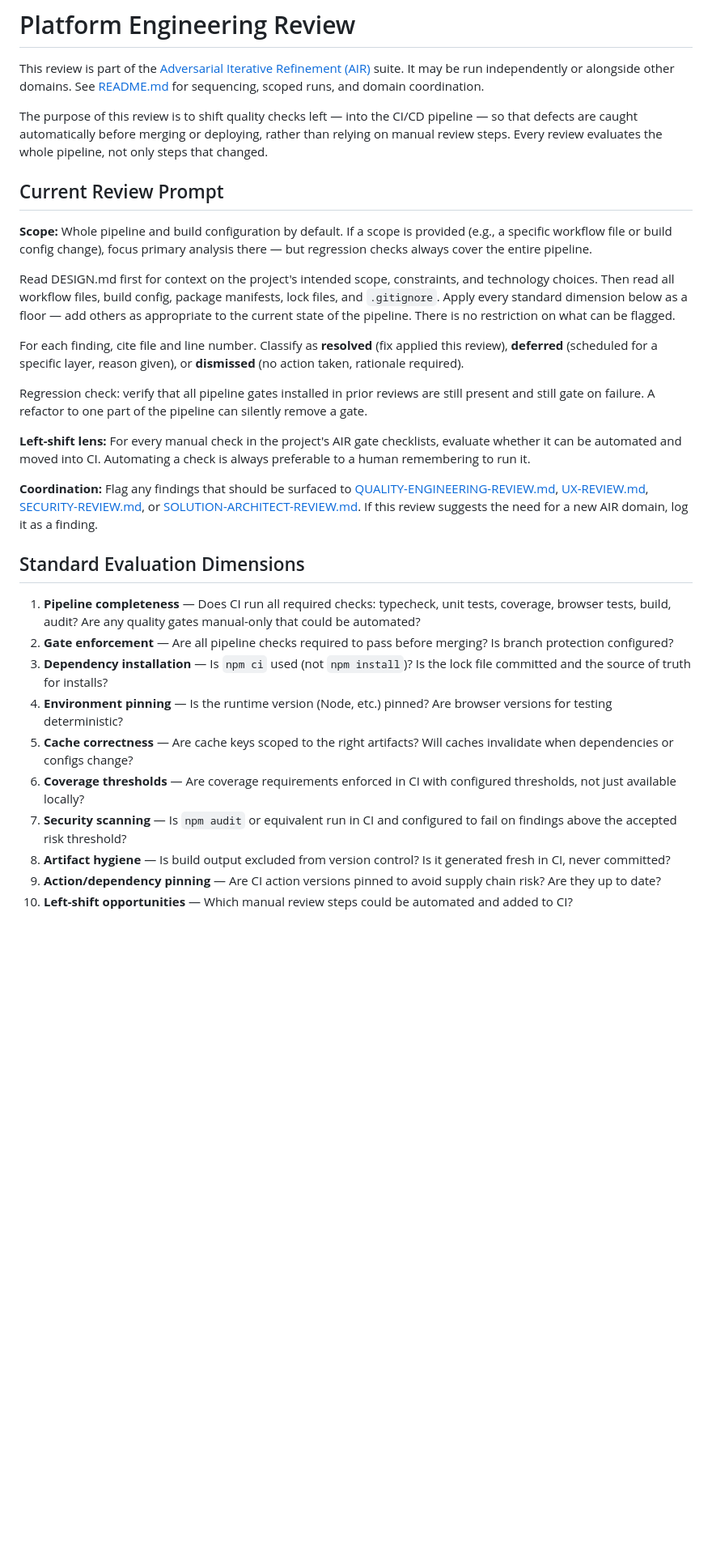
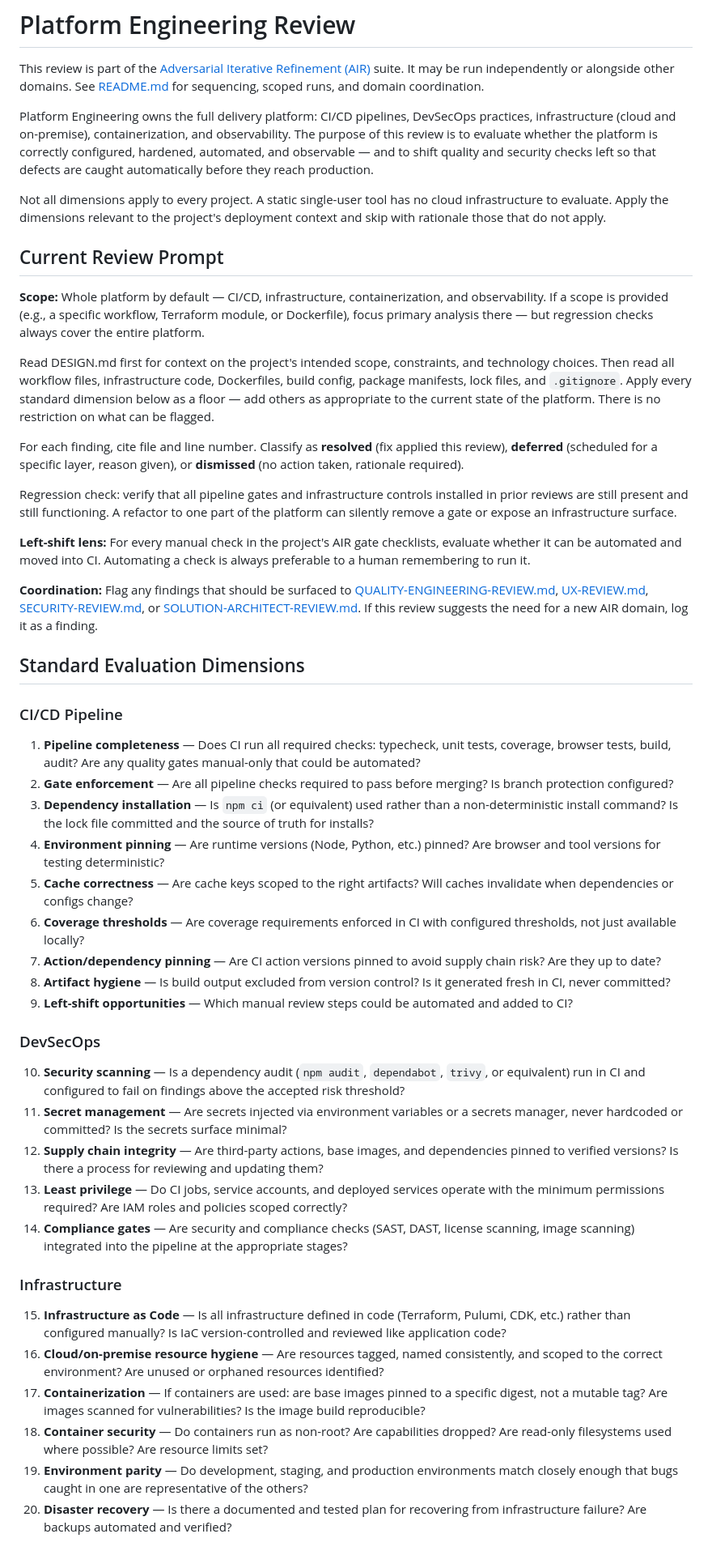
Before and after one commit to magnificentlycursed/guild-portfolio, a Markdown page: adversarial-iterative-refinement/PLATFORM-ENGINEERING-REVIEW.md, the part around one of its changes. Shown at 81% size. Drawn GitHub-style; blank space fills up the shorter version.

Commit message:
Expand Platform Engineering to cover DevSecOps, infrastructure, and observability
PE now owns the full delivery platform across four areas:
- CI/CD: pipeline completeness, gate enforcement, caching, artifact hygiene, left-shift
- DevSecOps: security scanning, secret management, supply chain integrity, least privilege, compliance gates
- Infrastructure: IaC, cloud/on-premise resource hygiene, containerization and container security, environment parity, disaster recovery
- Observability: logging, metrics, alerting, distributed tracing, dashboards

Dimensions are grouped by area. Inapplicable areas (e.g., no cloud infra on a static tool) may be skipped with rationale.

Co-Authored-By: Claude Sonnet 4.6 <noreply@anthropic.com>

```diff
--- a/adversarial-iterative-refinement/PLATFORM-ENGINEERING-REVIEW.md
+++ b/adversarial-iterative-refinement/PLATFORM-ENGINEERING-REVIEW.md
@@ -2,17 +2,19 @@
 
 This review is part of the [Adversarial Iterative Refinement (AIR)](README.md) suite. It may be run independently or alongside other domains. See [README.md](README.md) for sequencing, scoped runs, and domain coordination.
 
-The purpose of this review is to shift quality checks left — into the CI/CD pipeline — so that defects are caught automatically before merging or deploying, rather than relying on manual review steps. Every review evaluates the whole pipeline, not only steps that changed.
+Platform Engineering owns the full delivery platform: CI/CD pipelines, DevSecOps practices, infrastructure (cloud and on-premise), containerization, and observability. The purpose of this review is to evaluate whether the platform is correctly configured, hardened, automated, and observable — and to shift quality and security checks left so that defects are caught automatically before they reach production.
+
+Not all dimensions apply to every project. A static single-user tool has no cloud infrastructure to evaluate. Apply the dimensions relevant to the project's deployment context and skip with rationale those that do not apply.
 
 ## Current Review Prompt
 
-**Scope:** Whole pipeline and build configuration by default. If a scope is provided (e.g., a specific workflow file or build config change), focus primary analysis there — but regression checks always cover the entire pipeline.
+**Scope:** Whole platform by default — CI/CD, infrastructure, containerization, and observability. If a scope is provided (e.g., a specific workflow, Terraform module, or Dockerfile), focus primary analysis there — but regression checks always cover the entire platform.
 
-Read DESIGN.md first for context on the project's intended scope, constraints, and technology choices. Then read all workflow files, build config, package manifests, lock files, and `.gitignore`. Apply every standard dimension below as a floor — add others as appropriate to the current state of the pipeline. There is no restriction on what can be flagged.
+Read DESIGN.md first for context on the project's intended scope, constraints, and technology choices. Then read all workflow files, infrastructure code, Dockerfiles, build config, package manifests, lock files, and `.gitignore`. Apply every standard dimension below as a floor — add others as appropriate to the current state of the platform. There is no restriction on what can be flagged.
 
 For each finding, cite file and line number. Classify as **resolved** (fix applied this review), **deferred** (scheduled for a specific layer, reason given), or **dismissed** (no action taken, rationale required).
 
-Regression check: verify that all pipeline gates installed in prior reviews are still present and still gate on failure. A refactor to one part of the pipeline can silently remove a gate.
+Regression check: verify that all pipeline gates and infrastructure controls installed in prior reviews are still present and still functioning. A refactor to one part of the platform can silently remove a gate or expose an infrastructure surface.
 
 **Left-shift lens:** For every manual check in the project's AIR gate checklists, evaluate whether it can be automated and moved into CI. Automating a check is always preferable to a human remembering to run it.
 
@@ -20,13 +22,32 @@ Regression check: verify that all pipeline gates installed in prior reviews are
 
 ## Standard Evaluation Dimensions
 
+### CI/CD Pipeline
+
 1. **Pipeline completeness** — Does CI run all required checks: typecheck, unit tests, coverage, browser tests, build, audit? Are any quality gates manual-only that could be automated?
 2. **Gate enforcement** — Are all pipeline checks required to pass before merging? Is branch protection configured?
-3. **Dependency installation** — Is `npm ci` used (not `npm install`)? Is the lock file committed and the source of truth for installs?
-4. **Environment pinning** — Is the runtime version (Node, etc.) pinned? Are browser versions for testing deterministic?
+3. **Dependency installation** — Is `npm ci` (or equivalent) used rather than a non-deterministic install command? Is the lock file committed and the source of truth for installs?
+4. **Environment pinning** — Are runtime versions (Node, Python, etc.) pinned? Are browser and tool versions for testing deterministic?
 5. **Cache correctness** — Are cache keys scoped to the right artifacts? Will caches invalidate when dependencies or configs change?
 6. **Coverage thresholds** — Are coverage requirements enforced in CI with configured thresholds, not just available locally?
-7. **Security scanning** — Is `npm audit` or equivalent run in CI and configured to fail on findings above the accepted risk threshold?
+7. **Action/dependency pinning** — Are CI action versions pinned to avoid supply chain risk? Are they up to date?
 8. **Artifact hygiene** — Is build output excluded from version control? Is it generated fresh in CI, never committed?
-9. **Action/dependency pinning** — Are CI action versions pinned to avoid supply chain risk? Are they up to date?
-10. **Left-shift opportunities** — Which manual review steps could be automated and added to CI?
+9. **Left-shift opportunities** — Which manual review steps could be automated and added to CI?
+
+### DevSecOps
+
+10. **Security scanning** — Is a dependency audit (`npm audit`, `dependabot`, `trivy`, or equivalent) run in CI and configured to fail on findings above the accepted risk threshold?
+11. **Secret management** — Are secrets injected via environment variables or a secrets manager, never hardcoded or committed? Is the secrets surface minimal?
+12. **Supply chain integrity** — Are third-party actions, base images, and dependencies pinned to verified versions? Is there a process for reviewing and updating them?
+13. **Least privilege** — Do CI jobs, service accounts, and deployed services operate with the minimum permissions required? Are IAM roles and policies scoped correctly?
+14. **Compliance gates** — Are security and compliance checks (SAST, DAST, license scanning, image scanning) integrated into the pipeline at the appropriate stages?
+
+### Infrastructure
+
+15. **Infrastructure as Code** — Is all infrastructure defined in code (Terraform, Pulumi, CDK, etc.) rather than configured manually? Is IaC version-controlled and reviewed like application code?
+16. **Cloud/on-premise resource hygiene** — Are resources tagged, named consistently, and scoped to the correct environment? Are unused or orphaned resources identified?
+17. **Containerization** — If containers are used: are base images pinned to a specific digest, not a mutable tag? Are images scanned for vulnerabilities? Is the image build reproducible?
+18. **Container security** — Do containers run as non-root? Are capabilities dropped? Are read-only filesystems used where possible? Are resource limits set?
+19. **Environment parity** — Do development, staging, and production environments match closely enough that bugs caught in one are representative of the others?
+20. **Disaster recovery** — Is there a documented and tested plan for recovering from infrastructure failure? Are backups automated and verified?
+
```
Also changed, not shown: other parts of adversarial-iterative-refinement/PLATFORM-ENGINEERING-REVIEW.md (+7 -0 lines), adversarial-iterative-refinement/README.md (+1 -1 lines).
